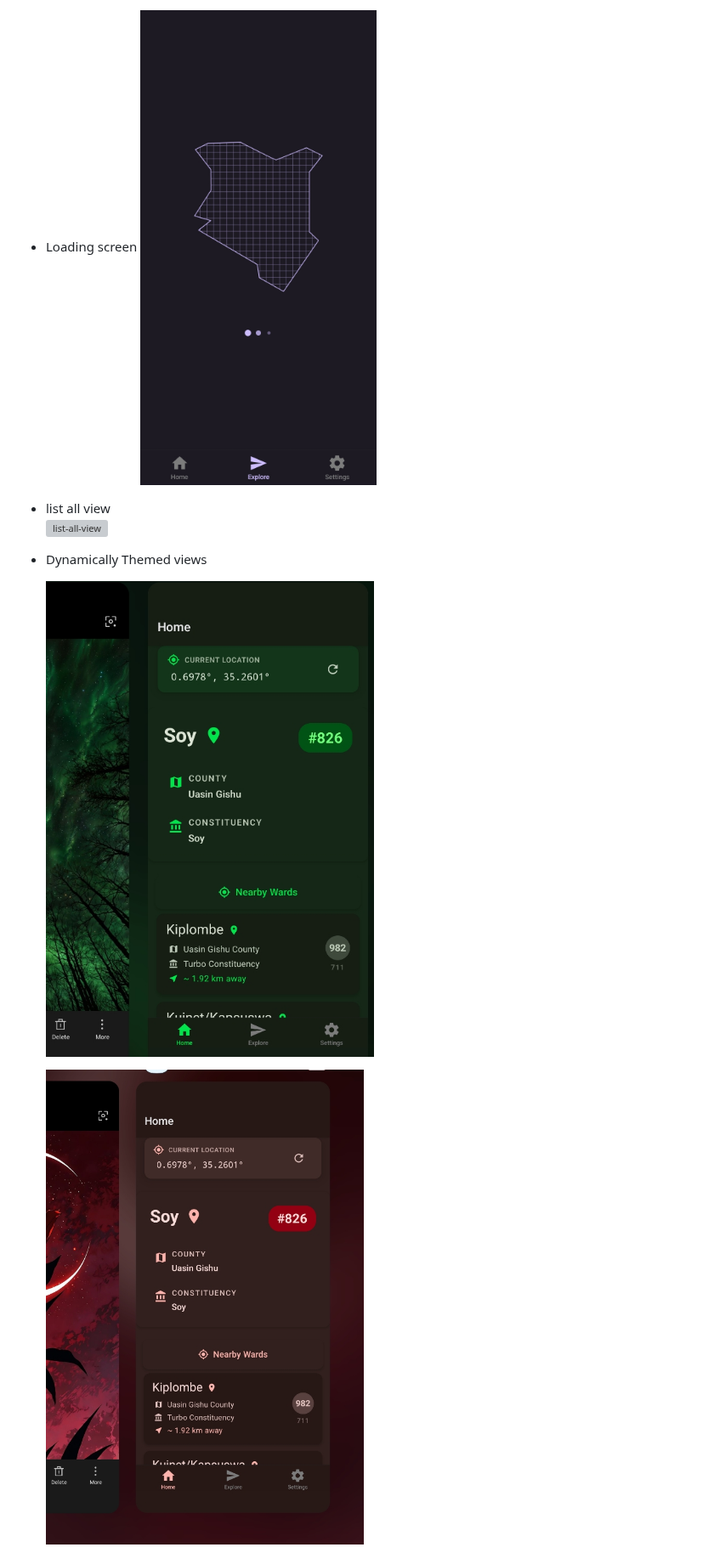
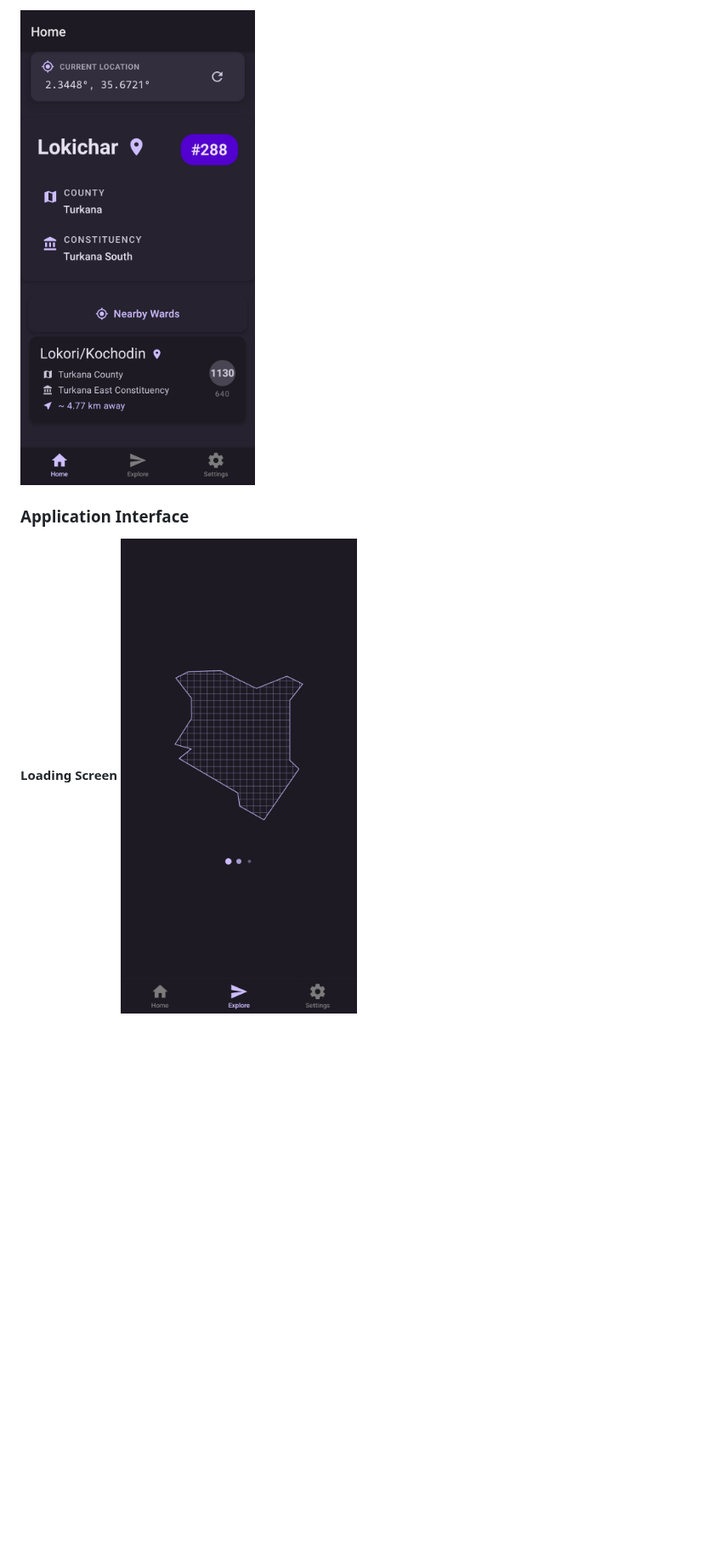
Before and after one commit to tigawanna/geo-kenya, a Markdown page: README.md, the part around one of its changes. Shown at 85% size. GitHub-like rendering; blank space fills up the shorter version; grey boxes are pictures that could not be loaded.

```diff
--- a/README.md
+++ b/README.md
@@ -28,11 +30,8 @@ The geographic data used in this application is available in a separate reposito
 
-- Loading screen
-  ![Loading screen](https://github.com/tigawanna/geo-kenya/raw/4bab15a993660254634b55b58a34fd6e71a08072/docs/loading-screen.jpg)
-- list all view
-  ![list-all-view](https://github.com/tigawanna/geo-kenya/raw/master/docs/list-all-view.jpg)
-- Dynamically Themed views
+![Lokichar Ward - Detailed Information](https://github.com/tigawanna/geo-kenya/raw/4bab15a993660254634b55b58a34fd6e71a08072/docs/lokchar-ward.jpg)
 
-  ![Grenish theme](https://github.com/tigawanna/geo-kenya/raw/4bab15a993660254634b55b58a34fd6e71a08072/docs/greenish-theme.jpg)
+### Application Interface
 
-  ![Redish theme](https://github.com/tigawanna/geo-kenya/raw/4bab15a993660254634b55b58a34fd6e71a08072/docs/red-theme.jpg)
+**Loading Screen**
+![Initial Loading Screen](https://github.com/tigawanna/geo-kenya/raw/4bab15a993660254634b55b58a34fd6e71a08072/docs/loading-screen.jpg)
 
```
Also changed, not shown: other parts of README.md (+37 -17 lines).
